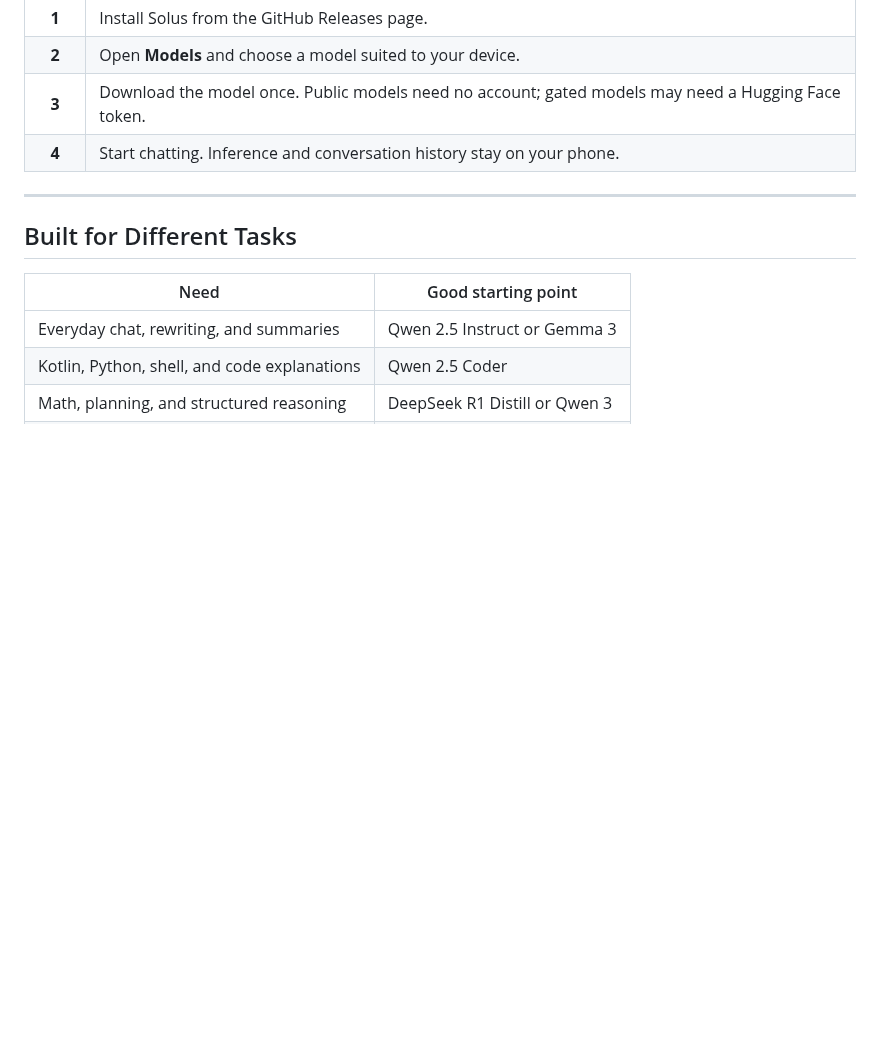
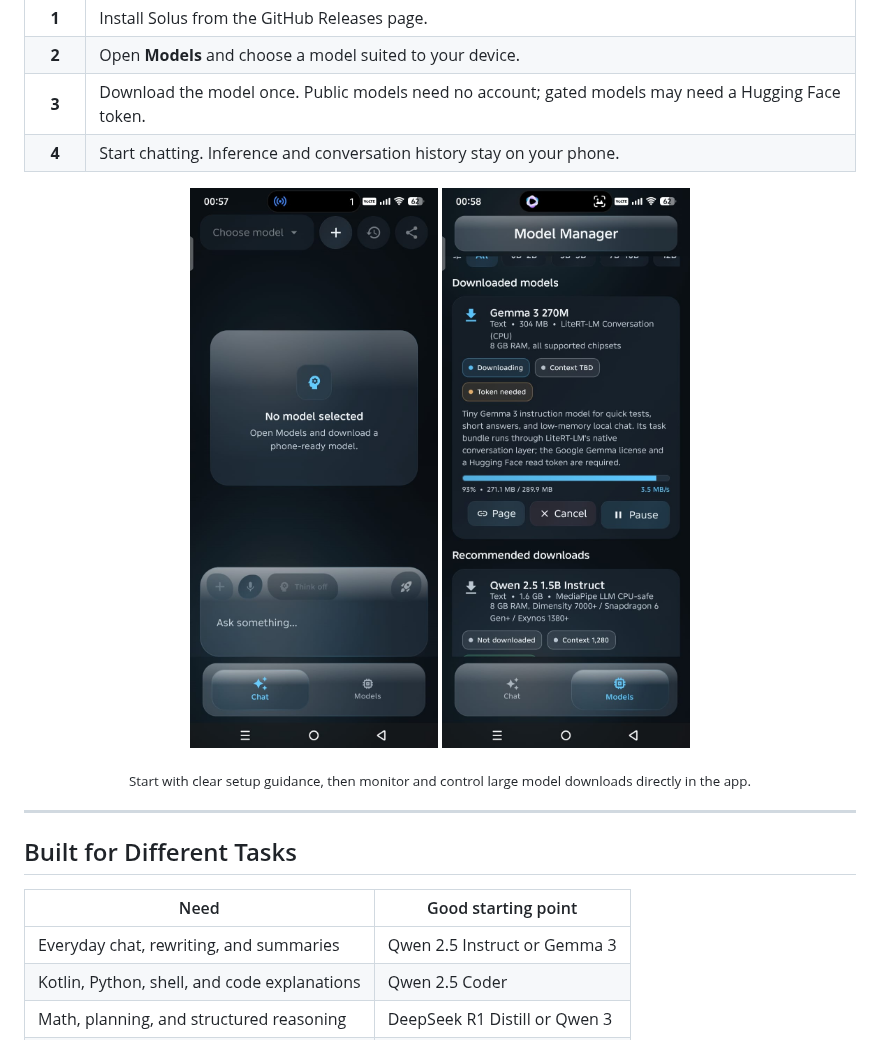
Before and after one commit to ShounakPatra/Solus, a Markdown page: README.md, the part around one of its changes. Drawn GitHub-style; pictures changed too: docs/screenshots/chat-empty-state.jpeg (added), docs/screenshots/model-download-progress.jpeg (added); blank space fills up the shorter version.

Commit message:
Add app comparison and screenshots

```diff
--- a/README.md
+++ b/README.md
@@ -67,6 +110,13 @@ Most AI assistants send every message to a remote server. Solus brings the model
 | **2** | Open **Models** and choose a model suited to your device. |
 | **3** | Download the model once. Public models need no account; gated models may need a Hugging Face token. |
 | **4** | Start chatting. Inference and conversation history stay on your phone. |
+
+<p align="center">
+  <img src="docs/screenshots/chat-empty-state.jpeg" width="280" alt="Solus first-run chat screen before a model is selected" />
+  <img src="docs/screenshots/model-download-progress.jpeg" width="280" alt="Solus model download with progress, speed, pause, and cancel controls" />
+</p>
+
+<p align="center"><sub>Start with clear setup guidance, then monitor and control large model downloads directly in the app.</sub></p>
 
 ---
 
```
Also changed, not shown: other parts of README.md (+43 -0 lines), docs/screenshots/chat-response.jpeg (added), docs/screenshots/model-manager-overview.jpeg (added).
